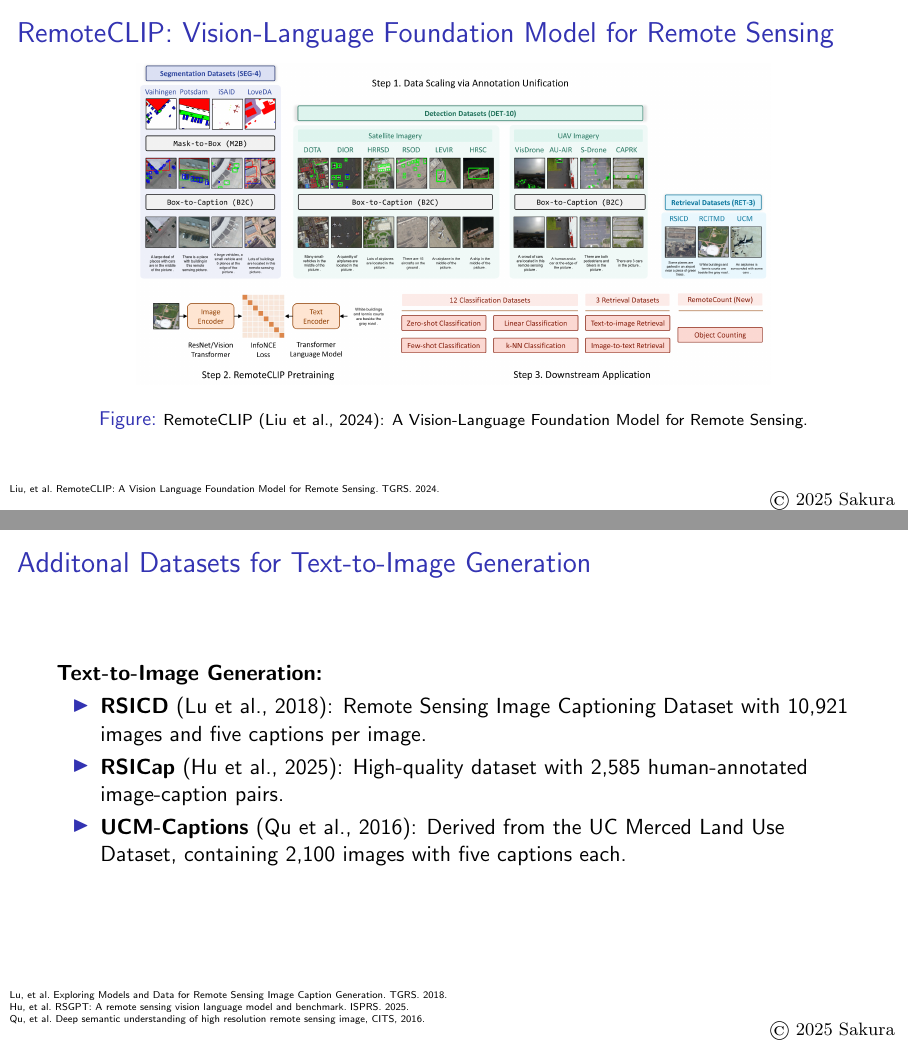
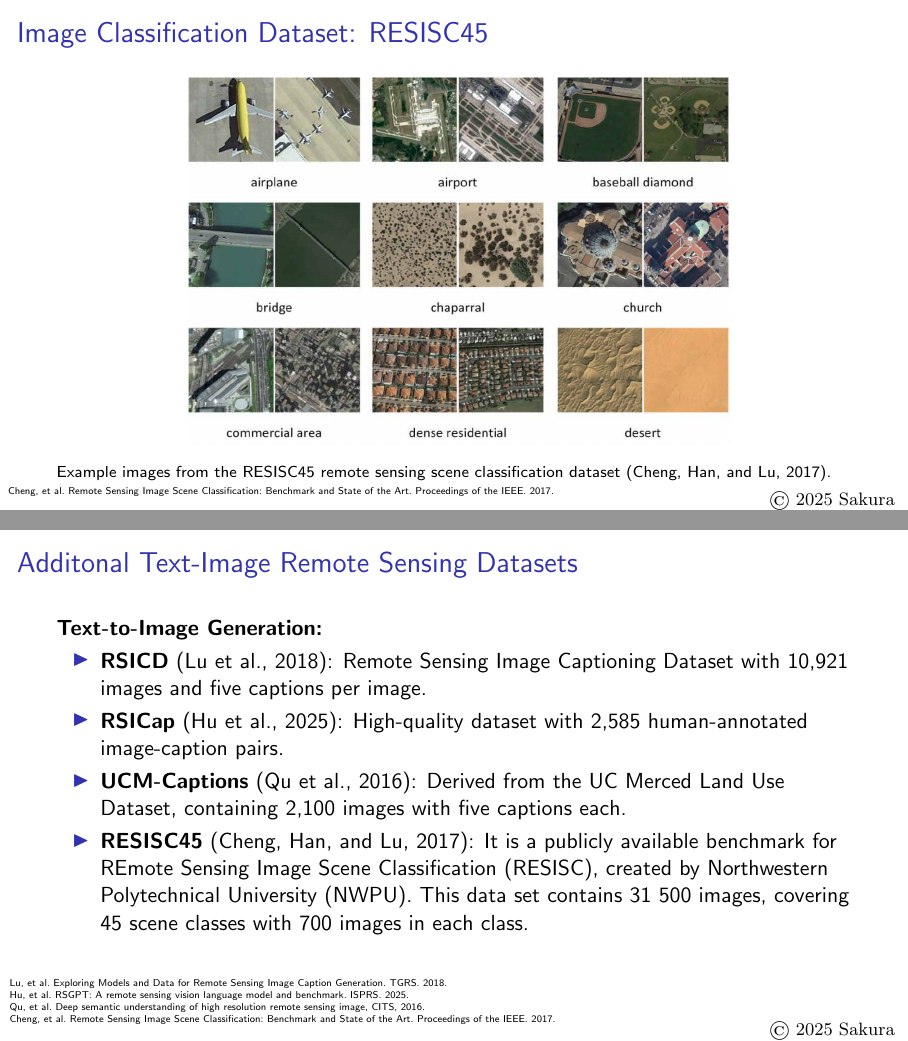
Before and after one commit to NoviceFreak/ZJU-GISLAB-COURSE-2025-Data-Augmentation, LaTeX slides (latex/keynote.tex, which reads latex/references.bib, latex/slides.tex): pages 6 and 13 of 26, joined at a grey line. Compiled offline with pdfLaTeX.

Commit message:
revised EN version

```diff
--- a/latex/references.bib
+++ b/latex/references.bib
@@ -9,3 +9,6 @@
   abstract = {We trained a large, deep convolutional neural network to classify the 1.3 million high-resolution images in the LSVRC-2010 ImageNet training set into the 1000 different classes. On the test data, we achieved top-1 and top-5 error rates of 39.7{\textbackslash}\% and 18.9{\textbackslash}\% which is considerably better than the previous state-of-the-art results. The neural network, which has 60 million parameters and 500,000 neurons, consists of five convolutional layers, some of which are followed by max-pooling layers, and two globally connected layers with a final 1000-way softmax. To make training faster, we used non-saturating neurons and a very efficient GPU implementation of convolutional nets. To reduce overfitting in the globally connected layers we employed a new regularization method that proved to be very effective.},
   file = {D:\ZoteroLib\storage\HGIP47U9\Krizhevsky et al_2012_ImageNet Classification with Deep Convolutional Neural Networks.pdf}
 }
+
+@article{Cheng2017,
+   title={Remote Sensing Image Scene Classification: Benchmark and State of the Art},
@@ -11,0 +20 @@
+   journal={Proceedings of the IEEE},
--- a/latex/slides.tex
+++ b/latex/slides.tex
@@ -77,13 +77,25 @@
   \end{frame}
 \end{refsection}
 
+% \begin{refsection}
+%   \begin{frame}{RemoteCLIP: Vision-Language Foundation Model for Remote Sensing}
+%     \begin{figure}
+%       \centering
+%       \includegraphics[width=0.8\linewidth]{remoteclip.png}
+%       \caption{\scriptsize RemoteCLIP~\parencite{liuRemoteCLIPVisionLanguage2024}: A Vision-Language Foundation Model for Remote Sensing.}
+%     \end{figure}
+%     \bottomleftrefs
+%   \end{frame}
+% \end{refsection}
+
 \begin{refsection}
-  \begin{frame}{RemoteCLIP: Vision-Language Foundation Model for Remote Sensing}
+  \begin{frame}{Image Classification Dataset: RESISC45}
     \begin{figure}
       \centering
-      \includegraphics[width=0.8\linewidth]{remoteclip.png}
-      \caption{\scriptsize RemoteCLIP~\parencite{liuRemoteCLIPVisionLanguage2024}: A Vision-Language Foundation Model for Remote Sensing.}
+      \includegraphics[width=0.7\linewidth]{RESISC45_part.png}
     \end{figure}
+    \scriptsize
+    Example images from the RESISC45 remote sensing scene classification dataset~\parencite{Cheng2017}.
     \bottomleftrefs
   \end{frame}
 \end{refsection}
@@ -157,6 +169,6 @@
 \end{refsection}
 
 \begin{refsection}
-  \begin{frame}{Baseline Models for Scene Classification and Super-Resolution}
+  \begin{frame}{Baseline Models for Scene Classification}
     \textbf{Scene Image Classification:}
     \begin{itemize}
@@ -170,12 +184,13 @@
 
   %--- Slide: Datasets for Text-to-Image Generation ---
 \begin{refsection}
-  \begin{frame}{Additonal Datasets for Text-to-Image Generation}
+  \begin{frame}{Additonal Text-Image Remote Sensing Datasets}
     \textbf{Text-to-Image Generation:}
     \begin{itemize}
       \item \textbf{RSICD}~\parencite{lu2017exploring}: Remote Sensing Image Captioning Dataset with 10,921 images and five captions per image.
       \item \textbf{RSICap}~\parencite{hu2023rsgpt}: High-quality dataset with 2,585 human-annotated image-caption pairs.
       \item \textbf{UCM-Captions}~\parencite{qu2016deep}: Derived from the UC Merced Land Use Dataset, containing 2,100 images with five captions each.
+      \item \textbf{RESISC45}~\parencite{Cheng2017}: It is a publicly available benchmark for REmote Sensing Image Scene Classification (RESISC), created by Northwestern Polytechnical University (NWPU). This data set contains 31 500 images, covering 45 scene classes with 700 images in each class.
     \end{itemize}
     \bottomleftrefs
   \end{frame}
```
Also changed, not shown: latex/figs/RESISC45_part.png (added), latex/references.bib (13 more changed lines), latex/slides.tex (10 more changed lines), 1 other file.
